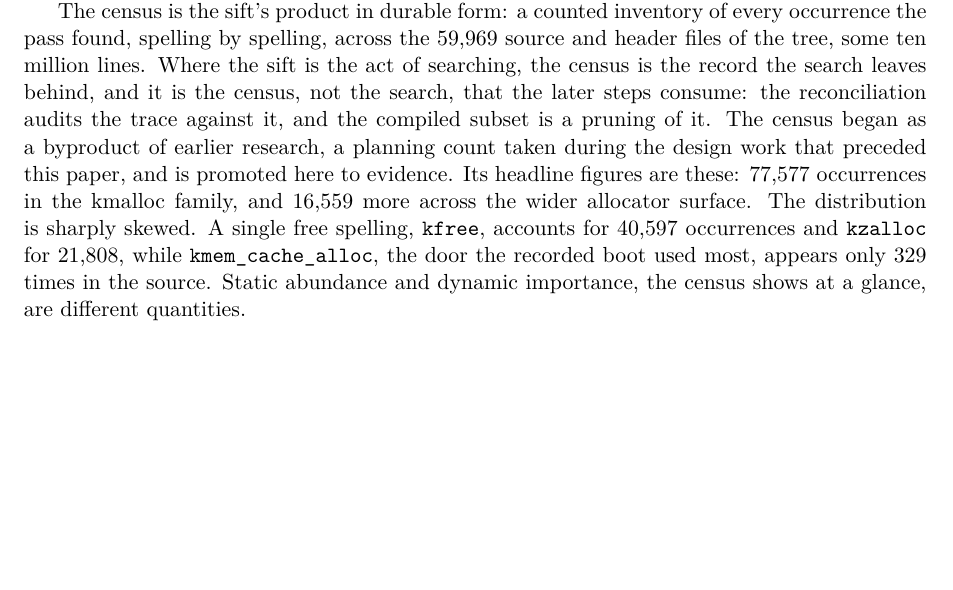
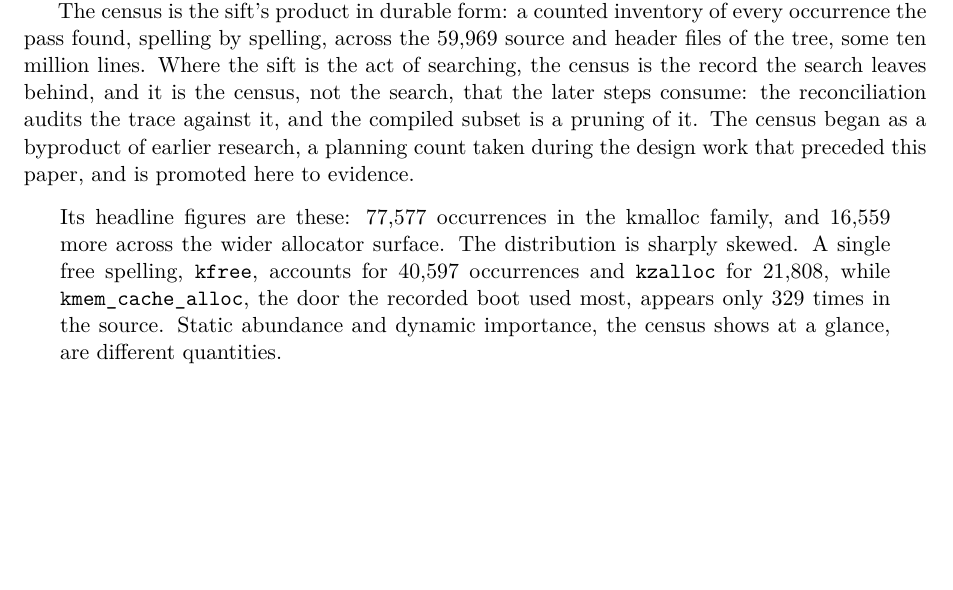
Before and after one commit to IronAutie/Iscandar-ram, a LaTeX paper (paper-3.tex): part of page 4 of 5, cut so that both start at the same text. Compiled offline with pdfLaTeX.

Commit message:
Census statistics passage placed inside a math node, as directed

```diff
--- a/paper-3.tex
+++ b/paper-3.tex
@@ -4,6 +4,7 @@
 \usepackage[T1]{fontenc}
 \usepackage{lmodern}
 \usepackage{hyperref}
+\usepackage{amsmath}
 
 \title{Debian to Iscandar: Full Steam Ahead!\\[0.6em] \large Installing the RAM}
 \author{Andrew Jonathan Fine}
@@ -126,14 +127,16 @@ the search, that the later steps consume: the reconciliation audits
 the trace against it, and the compiled subset is a pruning of it.
 The census began as a byproduct of earlier research, a planning
 count taken during the design work that preceded this paper, and is
-promoted here to evidence. Its headline figures are these: 77,577
+promoted here to evidence. \[
+\text{\parbox{0.92\textwidth}{Its headline figures are these: 77,577
 occurrences in the kmalloc family, and 16,559 more across the wider
 allocator surface. The distribution is sharply skewed. A single
 free spelling, \texttt{kfree}, accounts for 40,597 occurrences and
 \texttt{kzalloc} for 21,808, while \texttt{kmem\_cache\_alloc},
 the door the recorded boot used most, appears only 329 times in the
 source. Static abundance and dynamic importance, the census shows
-at a glance, are different quantities.
+at a glance, are different quantities.}}
+\]
 
 \section{Patch Points}
 % Status: DRAFT list in paper-3-patch-points-DRAFT.md.
```
